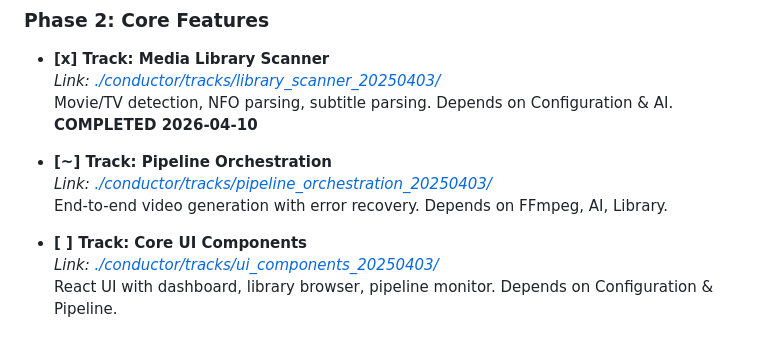
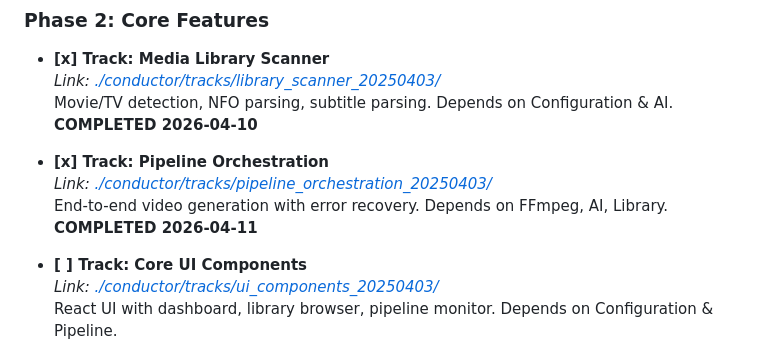
Before and after one commit to bodangren/movie-clips, a Markdown page: conductor/tracks.md, the part around the change. GitHub-like rendering.

Commit message:
docs(conductor): update tracks.md - mark Pipeline Orchestration complete

```diff
--- a/conductor/tracks.md
+++ b/conductor/tracks.md
@@ -29,9 +29,9 @@ This file tracks all major tracks for the project. Each track has its own detail
   *Link: [./conductor/tracks/library_scanner_20250403/](./conductor/tracks/library_scanner_20250403/)*
   Movie/TV detection, NFO parsing, subtitle parsing. Depends on Configuration & AI. **COMPLETED 2026-04-10**
 
-- **[~] Track: Pipeline Orchestration**
+- **[x] Track: Pipeline Orchestration**
   *Link: [./conductor/tracks/pipeline_orchestration_20250403/](./conductor/tracks/pipeline_orchestration_20250403/)*
-  End-to-end video generation with error recovery. Depends on FFmpeg, AI, Library.
+  End-to-end video generation with error recovery. Depends on FFmpeg, AI, Library. **COMPLETED 2026-04-11**
 
 - **[ ] Track: Core UI Components**
   *Link: [./conductor/tracks/ui_components_20250403/](./conductor/tracks/ui_components_20250403/)*
```
